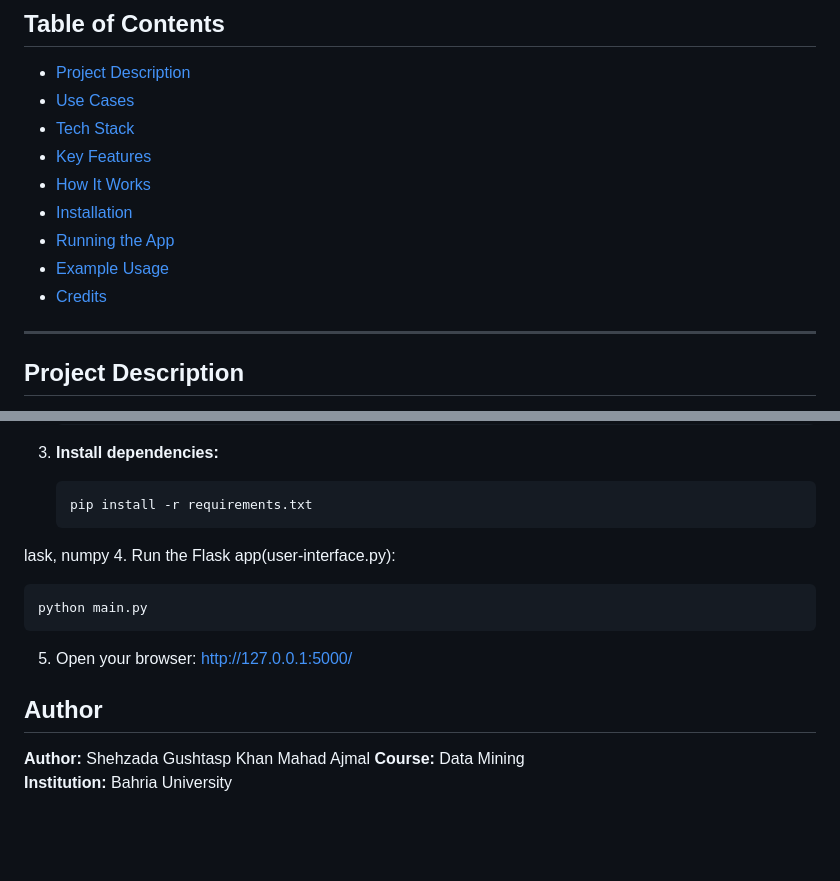
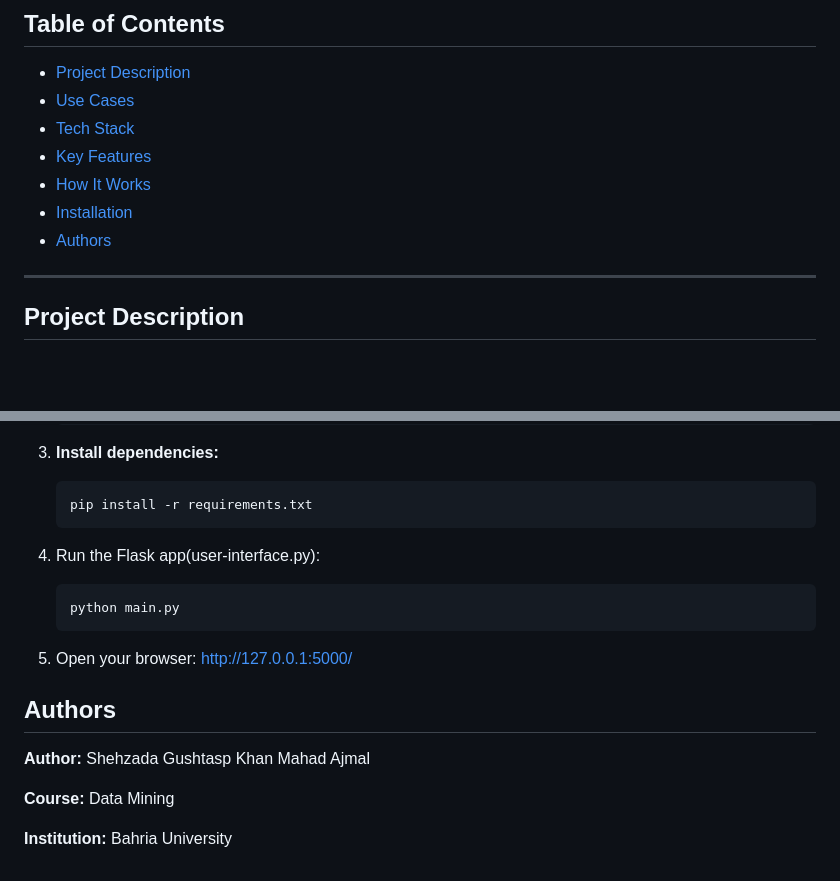
Before and after one commit to Gushtasp47/Remaining-Useful-Life-Calculator, a Markdown page: README.md, 2 parts joined by grey strips. Drawn GitHub-style; blank space fills up the shorter version.

````diff
--- a/README.md
+++ b/README.md
@@ -26,9 +26,7 @@ An application to estimate the **Remaining Useful Life (RUL)** of equipment or c
 - [Key Features](#key-features)
 - [How It Works](#how-it-works)
 - [Installation](#installation)
-- [Running the App](#running-the-app)
-- [Example Usage](#example-usage)
-- [Credits](#credits)
+- [Authors](#authors)
 
 ---
 
@@ -106,17 +104,20 @@ The system returns a numeric RUL estimate and optionally visualization of degrad
     ```bash
     pip install -r requirements.txt
     ```
-lask, numpy
+
 4. Run the Flask app(user-interface.py):
    ```bash
    python main.py
    ```
+
 5. Open your browser:
    http://127.0.0.1:5000/
 
 
-## Author
+## Authors
 
 **Author:** Shehzada Gushtasp Khan Mahad Ajmal
+
 **Course:** Data Mining
+
 **Institution:** Bahria University
````
Also changed, not shown: other parts of README.md (+1 -1 lines).
